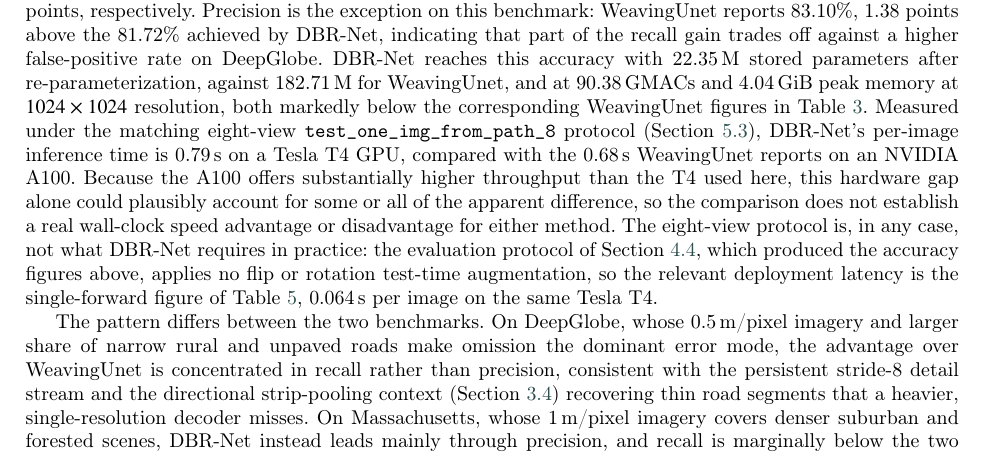
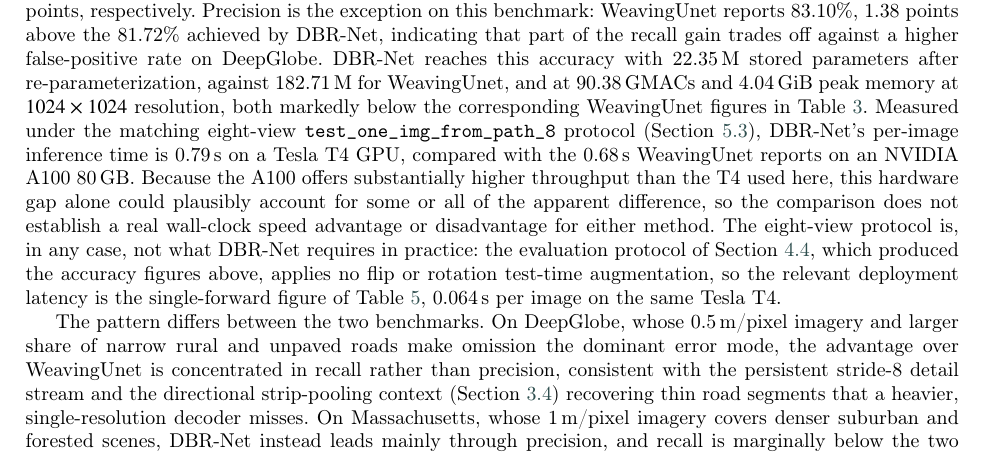
Before and after one commit to HungKingiscoming/road-extraction, a LaTeX paper (paper/main.tex): part of page 13 of 17, cut so that both start at the same text. Compiled offline with pdfLaTeX; a LaTeX package or settings file that is missing is left out.

Commit message:
Specify A100 80GB in the WeavingUnet hardware caveat

```diff
--- a/paper/main.tex
+++ b/paper/main.tex
@@ -1163,7 +1163,7 @@ DBR-Net are as reported by WeavingUnet~\cite{weavingunet}. Params, FLOPs
 resolution. The WeavingUnet inference-time column is the per-image wall
 clock of the released \texttt{test\_one\_img\_from\_path\_8} loop (four
 sequential forward passes at batch size 2, i.e.\ eight TTA views per
-image), reported on an NVIDIA A100 GPU; DBR-Net inference time is measured
+image), reported on an NVIDIA A100 80\,GB GPU; DBR-Net inference time is measured
 under the same protocol (Section~\ref{subsec:efficiency}) on a Tesla T4
 GPU, a substantially less powerful device, so the two wall-clock values are
 not hardware-matched.}
@@ -1268,7 +1268,7 @@ WeavingUnet figures in Table~\ref{tab:sota}. Measured under the matching
 eight-view \texttt{test\_one\_img\_from\_path\_8} protocol
 (Section~\ref{subsec:efficiency}), DBR-Net's per-image inference time is
 0.79\,s on a Tesla T4 GPU, compared with the 0.68\,s WeavingUnet reports on
-an NVIDIA A100. Because the A100 offers substantially higher throughput
+an NVIDIA A100 80\,GB. Because the A100 offers substantially higher throughput
 than the T4 used here, this hardware gap alone could plausibly account for
 some or all of the apparent difference, so the comparison does not
 establish a real wall-clock speed advantage or disadvantage for either
```
